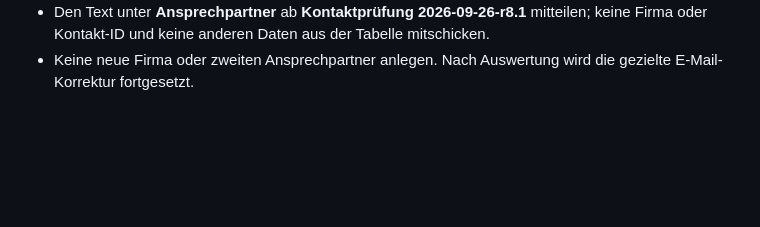
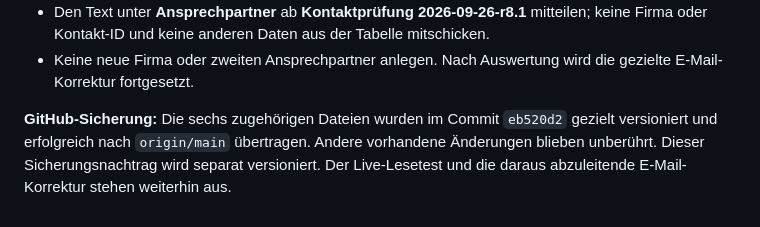
Before and after one commit to markatusGit/Sales-Markatus-WebApp, a Markdown page: docs/PROJEKTTAGEBUCH-UND-ROADMAP.md, the part around the change. Rendered like a GitHub page; blank space fills up the shorter version.

Commit message:
Record email diagnostic delivery and pending live result

```diff
--- a/docs/PROJEKTTAGEBUCH-UND-ROADMAP.md
+++ b/docs/PROJEKTTAGEBUCH-UND-ROADMAP.md
@@ -538,3 +538,5 @@ Eigene Punkte können unterhalb der Liste mit Titel, optionaler Beschreibung und
 - Unter **Schreiben · nur eigene Testfirmen** bei derselben Firma **Homepage in HQ prüfen** anklicken.
 - Den Text unter **Ansprechpartner** ab **Kontaktprüfung 2026-09-26-r8.1** mitteilen; keine Firma oder Kontakt-ID und keine anderen Daten aus der Tabelle mitschicken.
 - Keine neue Firma oder zweiten Ansprechpartner anlegen. Nach Auswertung wird die gezielte E-Mail-Korrektur fortgesetzt.
+
+**GitHub-Sicherung:** Die sechs zugehörigen Dateien wurden im Commit `eb520d2` gezielt versioniert und erfolgreich nach `origin/main` übertragen. Andere vorhandene Änderungen blieben unberührt. Dieser Sicherungsnachtrag wird separat versioniert. Der Live-Lesetest und die daraus abzuleitende E-Mail-Korrektur stehen weiterhin aus.
```
